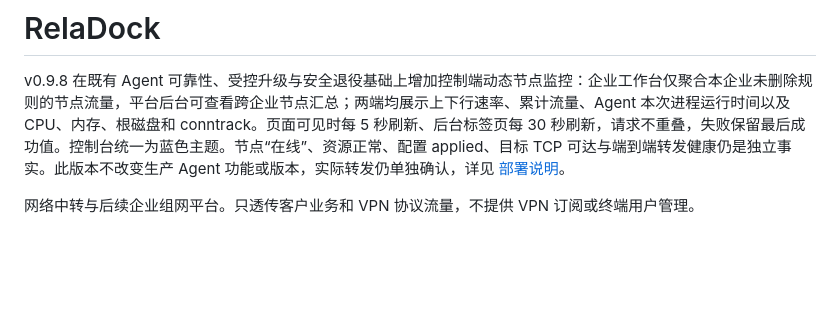
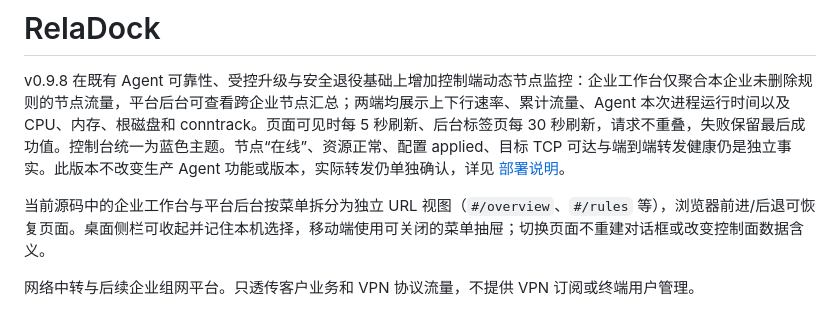
Before and after one commit to LightToUs/reladock, a Markdown page: README.md, the part around the change. Drawn GitHub-style; blank space fills up the shorter version.

```diff
--- a/README.md
+++ b/README.md
@@ -1,6 +1,8 @@
 # RelaDock
 
 v0.9.8 在既有 Agent 可靠性、受控升级与安全退役基础上增加控制端动态节点监控：企业工作台仅聚合本企业未删除规则的节点流量，平台后台可查看跨企业节点汇总；两端均展示上下行速率、累计流量、Agent 本次进程运行时间以及 CPU、内存、根磁盘和 conntrack。页面可见时每 5 秒刷新、后台标签页每 30 秒刷新，请求不重叠，失败保留最后成功值。控制台统一为蓝色主题。节点“在线”、资源正常、配置 applied、目标 TCP 可达与端到端转发健康仍是独立事实。此版本不改变生产 Agent 功能或版本，实际转发仍单独确认，详见 [部署说明](docs/DEPLOYMENT.md)。
+
+当前源码中的企业工作台与平台后台按菜单拆分为独立 URL 视图（`#/overview`、`#/rules` 等），浏览器前进/后退可恢复页面。桌面侧栏可收起并记住本机选择，移动端使用可关闭的菜单抽屉；切换页面不重建对话框或改变控制面数据含义。
 
 网络中转与后续企业组网平台。只透传客户业务和 VPN 协议流量，不提供 VPN 订阅或终端用户管理。
 
```
Also changed, not shown: docs/IMPLEMENTATION_STATUS.md (+6 -5 lines), docs/ROADMAP.md (+2 -2 lines).
